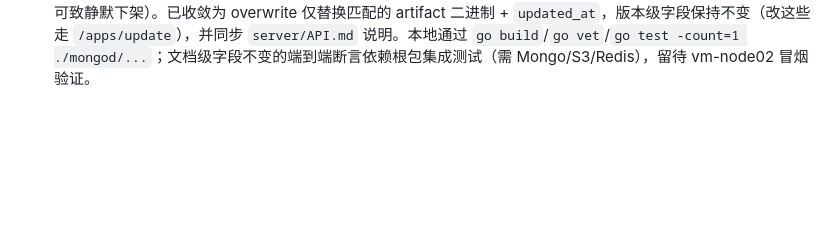
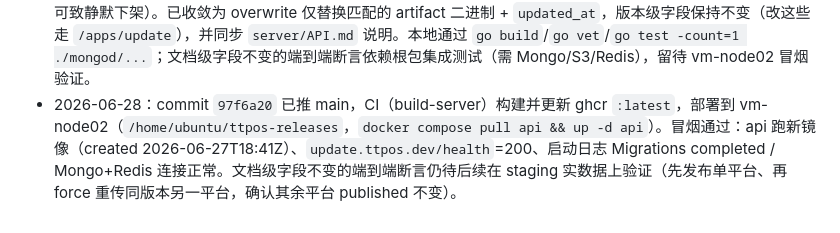
Before and after one commit to BenDaye/ttpos-artifacts, a Markdown page: docs/task/BUG-015.md, the part around the change. Rendered like a GitHub page; blank space fills up the shorter version.

Commit message:
docs: 记录 BUG-015 修复部署到 vm-node02
Co-Authored-By: Claude Opus 4.8 (1M context) <noreply@anthropic.com>

```diff
--- a/docs/task/BUG-015.md
+++ b/docs/task/BUG-015.md
@@ -45,3 +45,4 @@ app with this name, version, platform, architecture and extension already exists
 - 2026-06-25：复核中发现 `/upload/check` 若缺少 channel/platform/arch/package 会产生误导性预检查结果，已改为 exact tuple 字段全必填并补单测。已通过非根包 Go 测试、root 测试编译、workflow YAML 解析、actionlint 和 diff 检查；根包 BUG-015 集成测试因本地 `server/.env` 缺失且 Mongo/S3/Redis 端口未启动未运行。
 - 2026-06-25：Paseo 复核指出 `force` 使用 upload-only `FAYNOSYNC_TOKEN` 会在生产预检查 403；这是符合预期的 fail-fast 行为，保持单 token，由服务端权限边界强制 `apps.edit`。
 - 2026-06-27：发布前复核（pma-cr）发现 overwrite 分支会把 `published`/`critical`/`required_intermediate`/`changelog` 写到文档根，而这些字段为同一 version 下所有平台 artifact 共享——force 重传单个平台会顺带重置整个版本的发布状态并覆盖日志历史（对已发布版本补传单平台可致静默下架）。已收敛为 overwrite 仅替换匹配的 artifact 二进制 + `updated_at`，版本级字段保持不变（改这些走 `/apps/update`），并同步 `server/API.md` 说明。本地通过 `go build`/`go vet`/`go test -count=1 ./mongod/...`；文档级字段不变的端到端断言依赖根包集成测试（需 Mongo/S3/Redis），留待 vm-node02 冒烟验证。
+- 2026-06-28：commit `97f6a20` 已推 main，CI（build-server）构建并更新 ghcr `:latest`，部署到 vm-node02（`/home/ubuntu/ttpos-releases`，`docker compose pull api && up -d api`）。冒烟通过：api 跑新镜像（created 2026-06-27T18:41Z）、`update.ttpos.dev/health`=200、启动日志 Migrations completed / Mongo+Redis 连接正常。文档级字段不变的端到端断言仍待后续在 staging 实数据上验证（先发布单平台、再 force 重传同版本另一平台，确认其余平台 published 不变）。
```
